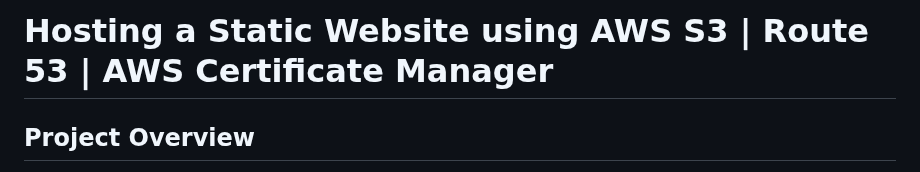
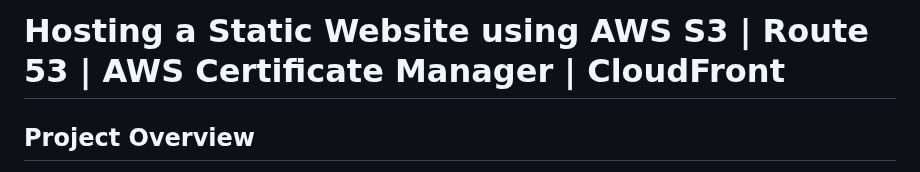
Before and after one commit to iamMichaelSmith/HostStaticWebsiteOnS3, a Markdown page: README.md, the part around the change. Rendered like a GitHub page.

```diff
--- a/README.md
+++ b/README.md
@@ -1,4 +1,4 @@
-<h1>Hosting a Static Website using AWS S3 | Route 53 | AWS Certificate Manager</h1>
+<h1>Hosting a Static Website using AWS S3 | Route 53 | AWS Certificate Manager | CloudFront</h1>
 
 <h2>Project Overview</h2>
 This project demonstrates the process of hosting a static website on Amazon Web Services (AWS) using three key services: Amazon S3 (Simple Storage Service), Amazon Route 53, and AWS Certificate Manager. The goal of this project is to provide a hands-on experience in deploying a secure and scalable static website on the AWS platform.
```
